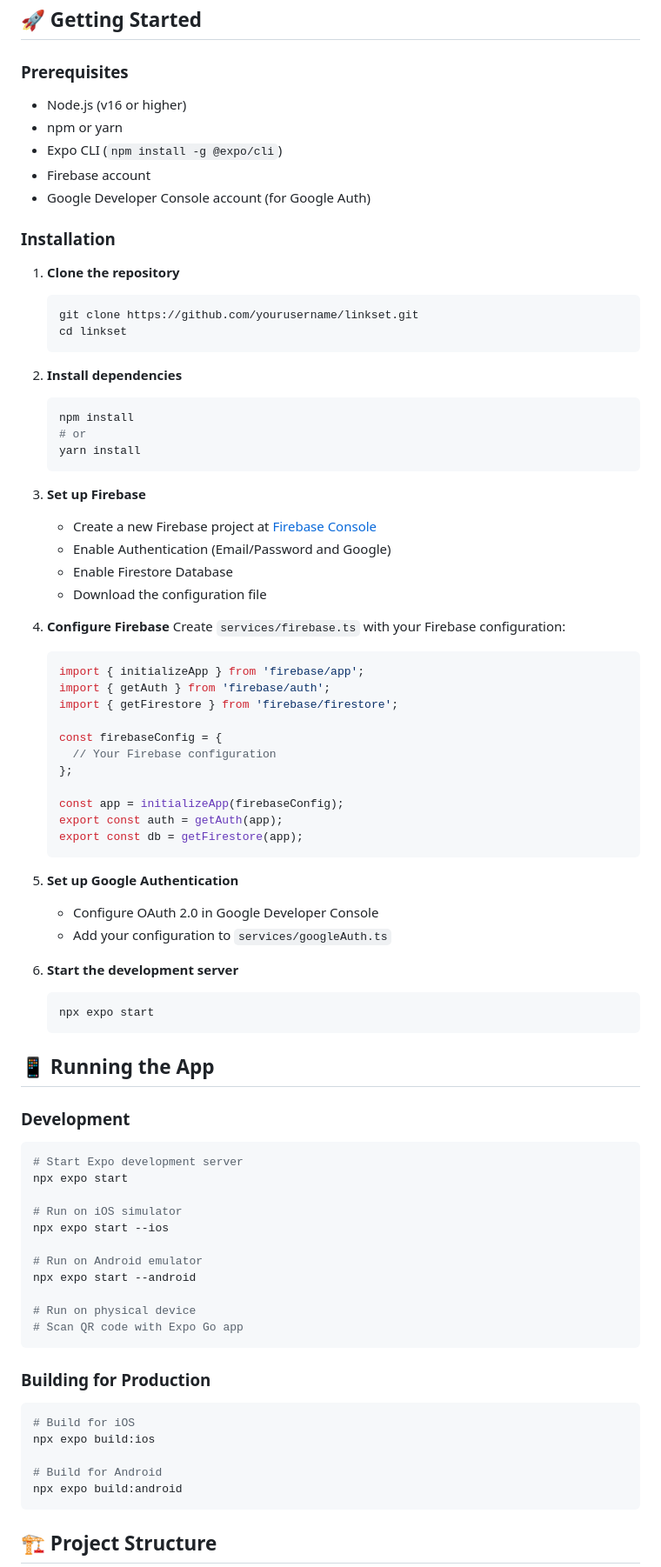
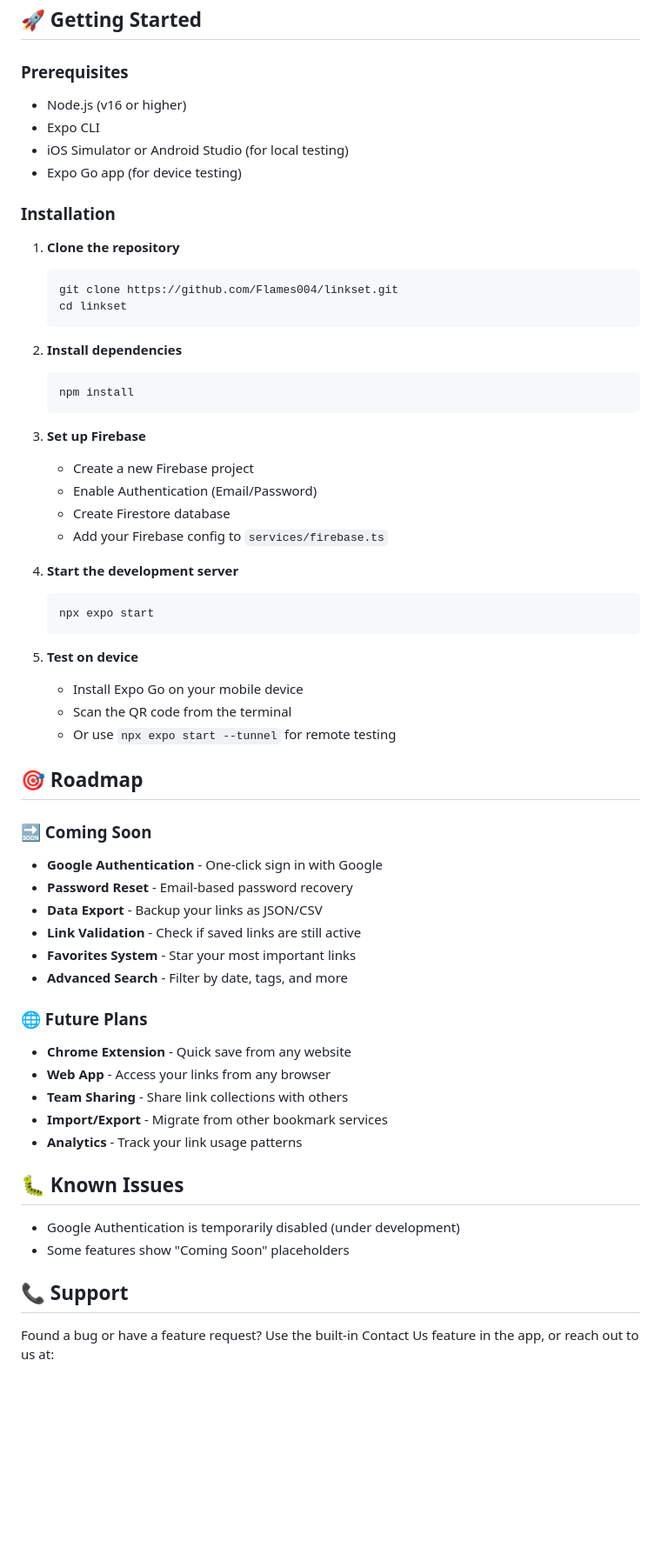
Before and after one commit to Flames004/linkset, a Markdown page: README.md, the part around one of its changes. Shown at 87% size. GitHub-like rendering; blank space fills up the shorter version.

````diff
--- a/README.md
+++ b/README.md
@@ -40,84 +69,63 @@ A modern, elegant link management app built with React Native and Expo. Save, or
 ## 🚀 Getting Started
 
 ### Prerequisites
-
 - Node.js (v16 or higher)
-- npm or yarn
-- Expo CLI (`npm install -g @expo/cli`)
-- Firebase account
-- Google Developer Console account (for Google Auth)
+- Expo CLI
+- iOS Simulator or Android Studio (for local testing)
+- Expo Go app (for device testing)
 
 ### Installation
 
 1. **Clone the repository**
    ```bash
-   git clone https://github.com/yourusername/linkset.git
+   git clone https://github.com/Flames004/linkset.git
    cd linkset
    ```
 
 2. **Install dependencies**
    ```bash
    npm install
-   # or
-   yarn install
    ```
 
 3. **Set up Firebase**
-   - Create a new Firebase project at [Firebase Console](https://console.firebase.google.com)
-   - Enable Authentication (Email/Password and Google)
-   - Enable Firestore Database
-   - Download the configuration file
+   - Create a new Firebase project
+   - Enable Authentication (Email/Password)
+   - Create Firestore database
+   - Add your Firebase config to `services/firebase.ts`
 
-4. **Configure Firebase**
-   Create `services/firebase.ts` with your Firebase configuration:
-   ```typescript
-   import { initializeApp } from 'firebase/app';
-   import { getAuth } from 'firebase/auth';
-   import { getFirestore } from 'firebase/firestore';
-
-   const firebaseConfig = {
-     // Your Firebase configuration
-   };
-
-   const app = initializeApp(firebaseConfig);
-   export const auth = getAuth(app);
-   export const db = getFirestore(app);
-   ```
-
-5. **Set up Google Authentication**
-   - Configure OAuth 2.0 in Google Developer Console
-   - Add your configuration to `services/googleAuth.ts`
-
-6. **Start the development server**
+4. **Start the development server**
    ```bash
    npx expo start
    ```
 
-## 📱 Running the App
+5. **Test on device**
+   - Install Expo Go on your mobile device
+   - Scan the QR code from the terminal
+   - Or use `npx expo start --tunnel` for remote testing
 
-### Development
-```bash
-# Start Expo development server
-npx expo start
+## 🎯 Roadmap
 
-# Run on iOS simulator
-npx expo start --ios
+### 🔜 Coming Soon
+- **Google Authentication** - One-click sign in with Google
+- **Password Reset** - Email-based password recovery
+- **Data Export** - Backup your links as JSON/CSV
+- **Link Validation** - Check if saved links are still active
+- **Favorites System** - Star your most important links
+- **Advanced Search** - Filter by date, tags, and more
 
-# Run on Android emulator
-npx expo start --android
+### 🌐 Future Plans
+- **Chrome Extension** - Quick save from any website
+- **Web App** - Access your links from any browser
+- **Team Sharing** - Share link collections with others
+- **Import/Export** - Migrate from other bookmark services
+- **Analytics** - Track your link usage patterns
 
-# Run on physical device
-# Scan QR code with Expo Go app
-```
+## 🐛 Known Issues
 
-### Building for Production
-```bash
-# Build for iOS
-npx expo build:ios
+- Google Authentication is temporarily disabled (under development)
+- Some features show "Coming Soon" placeholders
 
-# Build for Android
-npx expo build:android
-```
+## 📞 Support
 
-## 🏗️ Project Structure
+Found a bug or have a feature request? Use the built-in Contact Us feature in the app, or reach out to us at:
 
````
Also changed, not shown: other parts of README.md (+63 -113 lines).
